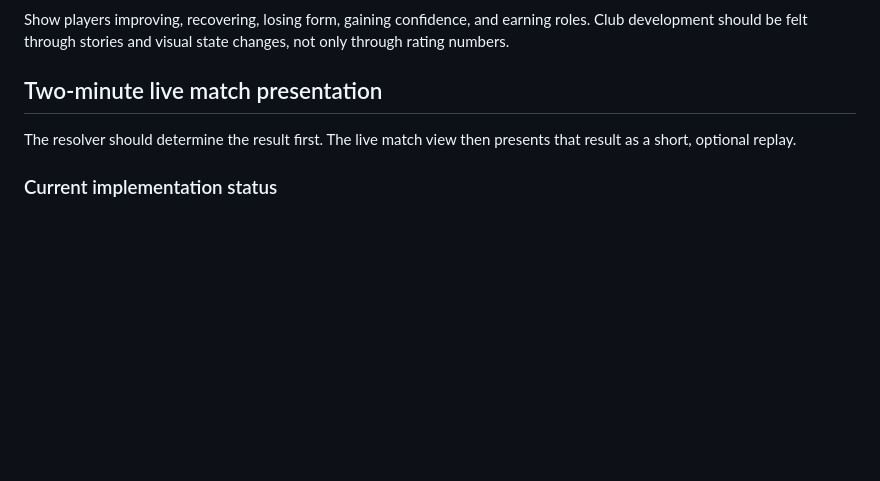
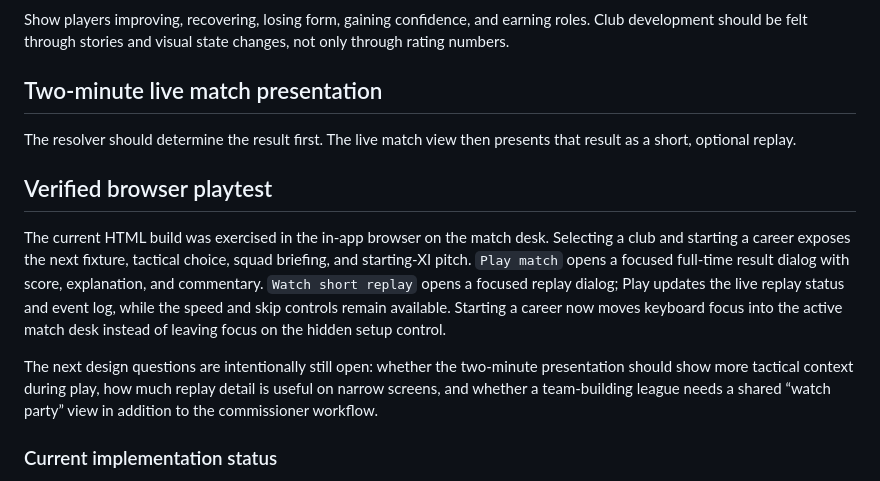
Before and after one commit to MightyOwl1484/dynasty-desk, a Markdown page: docs/GAMEPLAY_REVIEW.md, the part around the change. Drawn GitHub-style; blank space fills up the shorter version.

Commit message:
Document verified gameplay playtest

```diff
--- a/docs/GAMEPLAY_REVIEW.md
+++ b/docs/GAMEPLAY_REVIEW.md
@@ -75,6 +75,12 @@ Show players improving, recovering, losing form, gaining confidence, and earning
 
 The resolver should determine the result first. The live match view then presents that result as a short, optional replay.
 
+## Verified browser playtest
+
+The current HTML build was exercised in the in-app browser on the match desk. Selecting a club and starting a career exposes the next fixture, tactical choice, squad briefing, and starting-XI pitch. `Play match` opens a focused full-time result dialog with score, explanation, and commentary. `Watch short replay` opens a focused replay dialog; Play updates the live replay status and event log, while the speed and skip controls remain available. Starting a career now moves keyboard focus into the active match desk instead of leaving focus on the hidden setup control.
+
+The next design questions are intentionally still open: whether the two-minute presentation should show more tactical context during play, how much replay detail is useful on narrow screens, and whether a team-building league needs a shared “watch party” view in addition to the commissioner workflow.
+
 ### Current implementation status
 
 The first presentation slice is now available in the browser prototype. A result dialog offers an optional short replay driven by the resolver's event stream. The replay includes team markers, an event log, play, pause, speed, and skip controls, a live status message, and a reduced-motion path that completes the event list without animation. The match desk also explains the tradeoff behind each tactical approach, and the result dialog explains the chosen approach after full time. These are presentation layers; they do not change the stored result.
```
